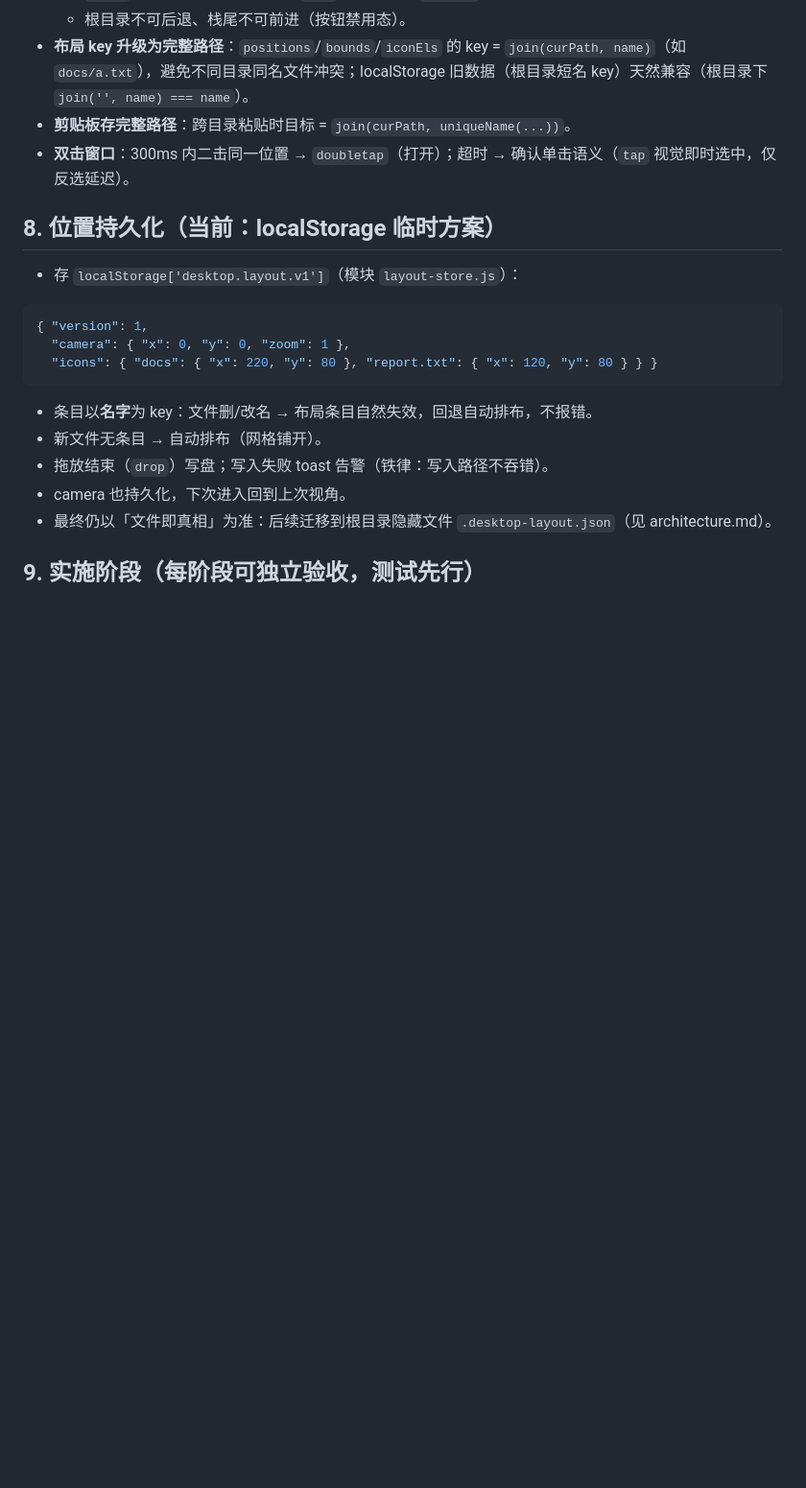
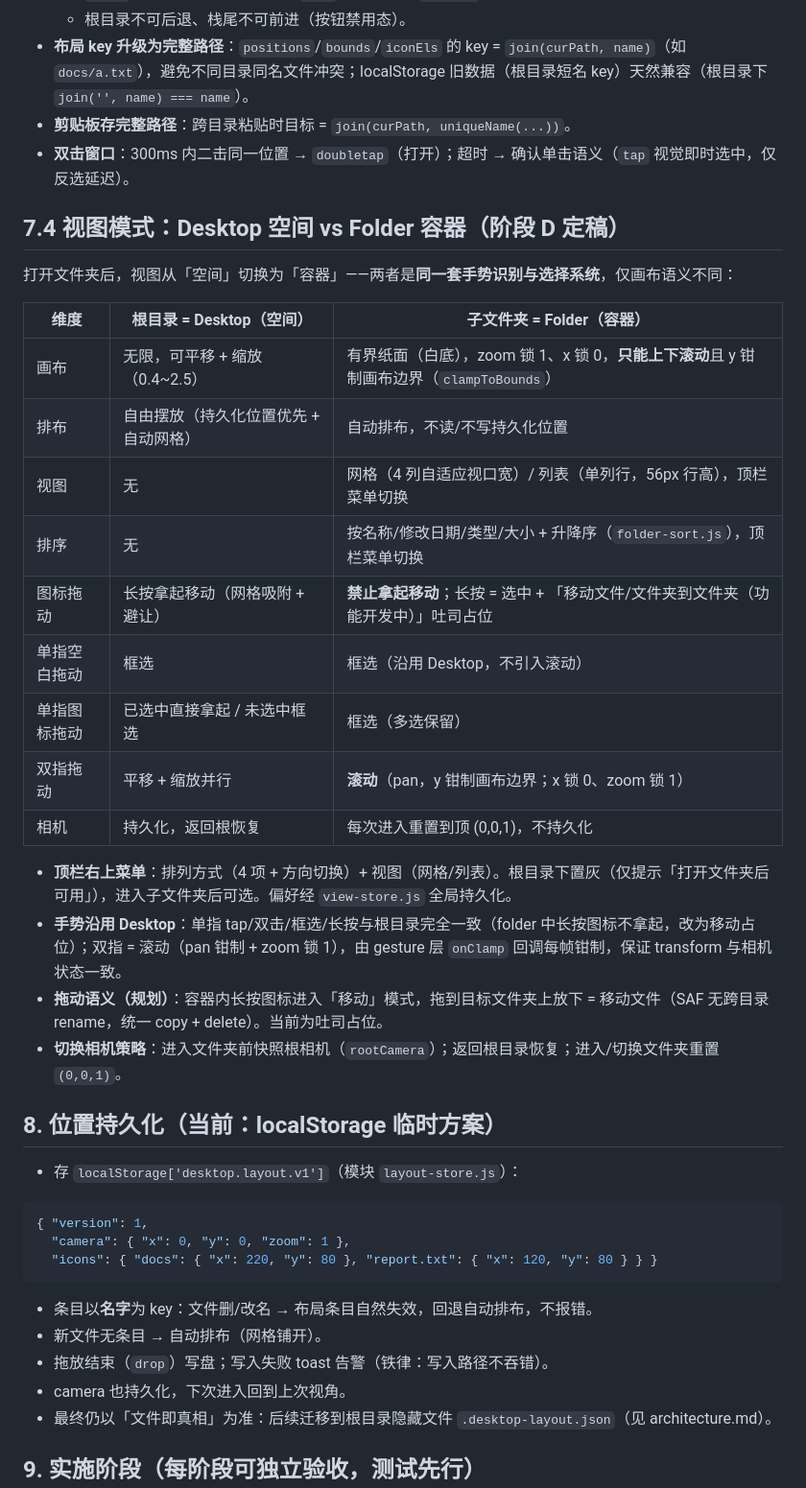
Before and after one commit to ranjiushu/Adesktop, a Markdown page: docs/interaction.md, the part around the change. Shown at 96% size. GitHub-like rendering; blank space fills up the shorter version.

Commit message:
docs: 交互定稿与更新日志（0.2.0）——视图模式（Desktop 空间 vs Folder 容器）
（提交对象因 .l2s 存储误删丢失，按 APK 逆向重建文件归属）

```diff
--- a/docs/interaction.md
+++ b/docs/interaction.md
@@ -143,6 +143,27 @@ down ─────────────────────────
 - **剪贴板存完整路径**：跨目录粘贴时目标 = `join(curPath, uniqueName(...))`。
 - **双击窗口**：300ms 内二击同一位置 → `doubletap`（打开）；超时 → 确认单击语义（`tap` 视觉即时选中，仅反选延迟）。
 
+## 7.4 视图模式：Desktop 空间 vs Folder 容器（阶段 D 定稿）
+
+打开文件夹后，视图从「空间」切换为「容器」——两者是**同一套手势识别与选择系统**，仅画布语义不同：
+
+| 维度 | 根目录 = Desktop（空间） | 子文件夹 = Folder（容器） |
+|---|---|---|
+| 画布 | 无限，可平移 + 缩放（0.4~2.5） | 有界纸面（白底），zoom 锁 1、x 锁 0，**只能上下滚动**且 y 钳制画布边界（`clampToBounds`） |
+| 排布 | 自由摆放（持久化位置优先 + 自动网格） | 自动排布，不读/不写持久化位置 |
+| 视图 | 无 | 网格（4 列自适应视口宽）/ 列表（单列行，56px 行高），顶栏菜单切换 |
+| 排序 | 无 | 按名称/修改日期/类型/大小 + 升降序（`folder-sort.js`），顶栏菜单切换 |
+| 图标拖动 | 长按拿起移动（网格吸附 + 避让） | **禁止拿起移动**；长按 = 选中 + 「移动文件/文件夹到文件夹（功能开发中）」吐司占位 |
+| 单指空白拖动 | 框选 | 框选（沿用 Desktop，不引入滚动） |
+| 单指图标拖动 | 已选中直接拿起 / 未选中框选 | 框选（多选保留） |
+| 双指拖动 | 平移 + 缩放并行 | **滚动**（pan，y 钳制画布边界；x 锁 0、zoom 锁 1） |
+| 相机 | 持久化，返回根恢复 | 每次进入重置到顶 (0,0,1)，不持久化 |
+
+- **顶栏右上菜单**：排列方式（4 项 + 方向切换）+ 视图（网格/列表）。根目录下置灰（仅提示「打开文件夹后可用」），进入子文件夹后可选。偏好经 `view-store.js` 全局持久化。
+- **手势沿用 Desktop**：单指 tap/双击/框选/长按与根目录完全一致（folder 中长按图标不拿起，改为移动占位）；双指 = 滚动（pan 钳制 + zoom 锁 1），由 gesture 层 `onClamp` 回调每帧钳制，保证 transform 与相机状态一致。
+- **拖动语义（规划）**：容器内长按图标进入「移动」模式，拖到目标文件夹上放下 = 移动文件（SAF 无跨目录 rename，统一 copy + delete）。当前为吐司占位。
+- **切换相机策略**：进入文件夹前快照根相机（`rootCamera`）；返回根目录恢复；进入/切换文件夹重置 `(0,0,1)`。
+
 ## 8. 位置持久化（当前：localStorage 临时方案）
 
 - 存 `localStorage['desktop.layout.v1']`（模块 `layout-store.js`）：
```
Also changed, not shown: CHANGELOG.md (+13 -0 lines).
